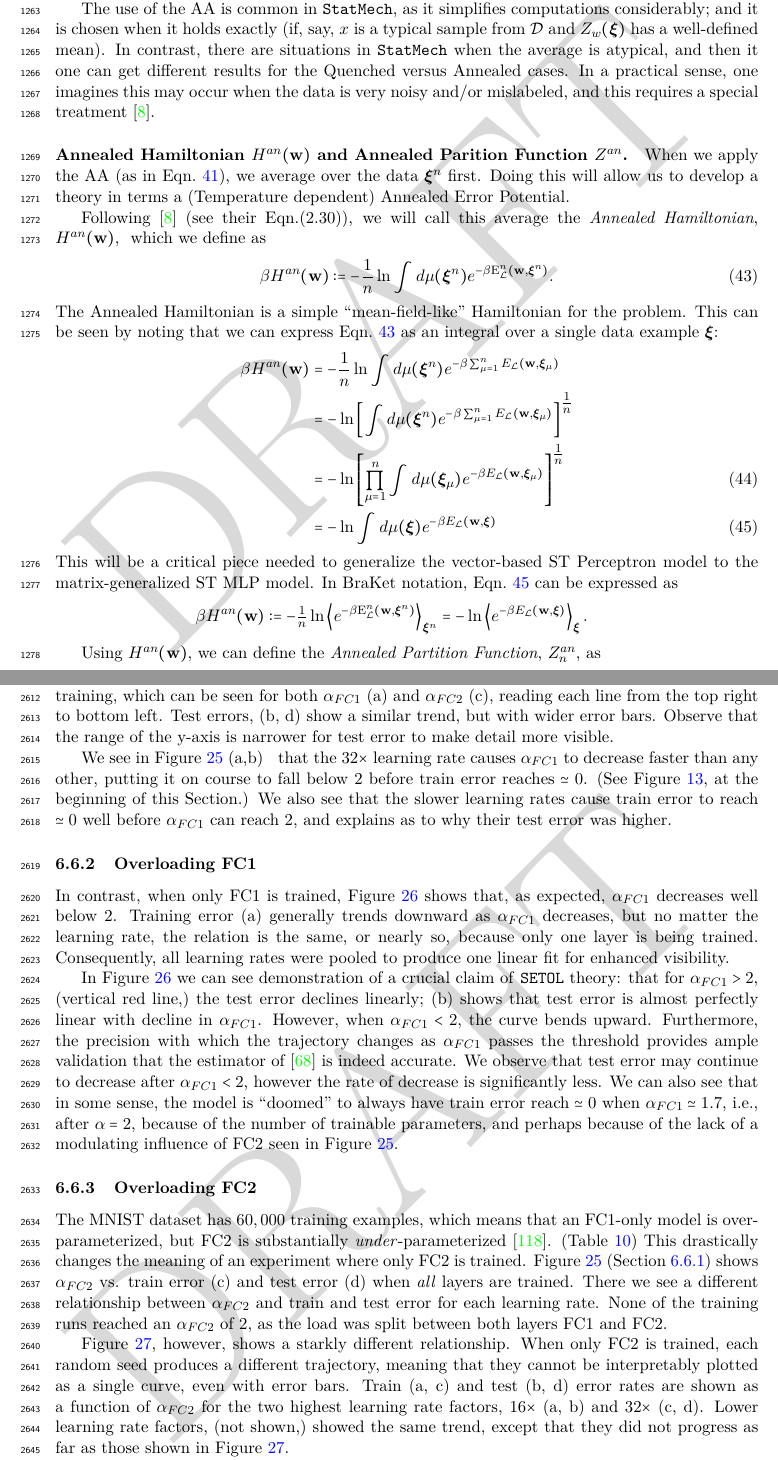
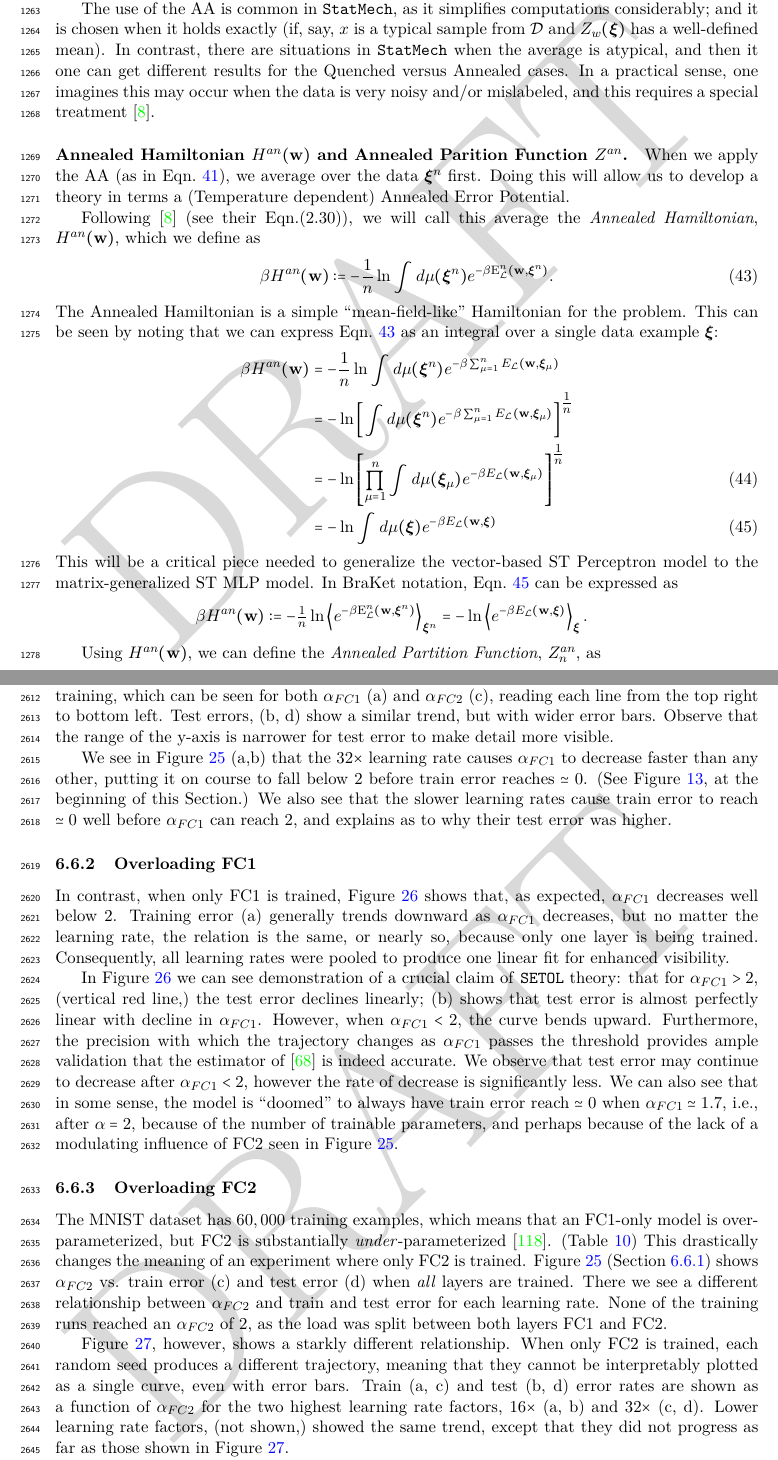
Before and after one commit to CalculatedContent/setol_paper, a LaTeX paper (ww_semiempirical_TRfmt.tex, which reads sections/420_smog_mathP.tex, sections/660_empirical_overloading.tex): two parts of pages 41 and 91 of 141, joined at a grey line, cut so that both start at the same text. Compiled offline with pdfLaTeX.

Commit message:
More dead comments removed

```diff
--- a/sections/420_smog_mathP.tex
+++ b/sections/420_smog_mathP.tex
@@ -537,7 +526,6 @@ we average over the data $\NDXIn$ first.
 Doing this will allow us to develop a theory in terms a (Temperature dependent) \EffectivePotential.
 
 Following~\cite{SST92} (see their \EQN(2.30)), we will call this average the \emph{\Annealed Hamiltonian}, $\GAN$,
-\michaeladdressed{If the rule is to put things in italics the first time they are used and defined, we should probably do it here for that.}
 which we define as  %%We define the \Annealed Hamiltonian $\GAN$ as
   \begin{align}
    \label{eqn:Gan_def}
--- a/sections/660_empirical_overloading.tex
+++ b/sections/660_empirical_overloading.tex
@@ -65,8 +65,6 @@ Observe that the range of the y-axis is narrower for test error to make detail m
 \chris{CH TODO: Double check these plots. The y-axis should be the same vertically.}
 
 We see in Figure~\ref{fig:mlp3-baseline-load} (a,b)
-\michaeladdressed{soft-code, dont hard-code subfigure references}
-\chris{Splitting these figures is manual, so the soft-coding is a stand-in until they are finalized and frozen.}
 that the $32\times$ learning rate causes $\alpha_{FC1}$ to decrease faster than any other, putting it on course to
 fall below $2$ before train error reaches $\simeq 0$.
 (See Figure~\ref{fig:mlp3-accuracies}, at the beginning of this Section.)
@@ -164,8 +162,6 @@ of the lack of a modulating influence of FC2 seen in Figure~\ref{fig:mlp3-baseli
     \label{fig:mlp3-FC2-alpha-hysteresis}
 \end{figure}
 
-\michaeladdressed{This par maybe should go into the baseline subsection above.}
-\chris{See my changes.}
 The MNIST dataset has $60,000$ training examples, which means that an FC1-only model is over-parameterized, but FC2 is
 substantially \emph{under}-parameterized~\cite{DLM19_Exact_TR}. (Table~\ref{tab:mlp3}) This drastically changes the
 meaning of an experiment where only FC2 is trained. Figure~\ref{fig:mlp3-baseline-load} (Section
```
Also changed, not shown: sections/620_empirical_testing_ecs.tex (+0 -1 lines), sections/420_smog_mathP.tex (19 more changed lines).
